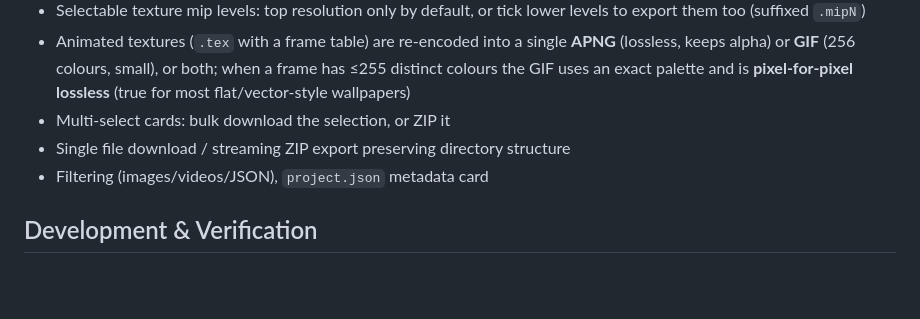
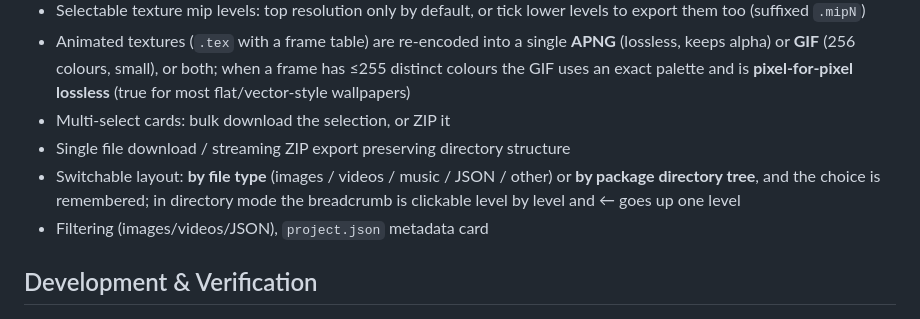
Before and after one commit to CelestialDomeStarPole/WallpaperEngine-PKG-Extractor-Web, a Markdown page: README_EN.md, the part around the change. Drawn GitHub-style; blank space fills up the shorter version.

```diff
--- a/README_EN.md
+++ b/README_EN.md
@@ -17,6 +17,7 @@ Parses Wallpaper Engine `.pkg` (desktop) / `.mpkg` (Android) wallpaper packages,
 - Animated textures (`.tex` with a frame table) are re-encoded into a single **APNG** (lossless, keeps alpha) or **GIF** (256 colours, small), or both; when a frame has ≤255 distinct colours the GIF uses an exact palette and is **pixel-for-pixel lossless** (true for most flat/vector-style wallpapers)
 - Multi-select cards: bulk download the selection, or ZIP it
 - Single file download / streaming ZIP export preserving directory structure
+- Switchable layout: **by file type** (images / videos / music / JSON / other) or **by package directory tree**, and the choice is remembered; in directory mode the breadcrumb is clickable level by level and ← goes up one level
 - Filtering (images/videos/JSON), `project.json` metadata card
 
 ## Development & Verification
```
Also changed, not shown: README.md (+1 -0 lines).
